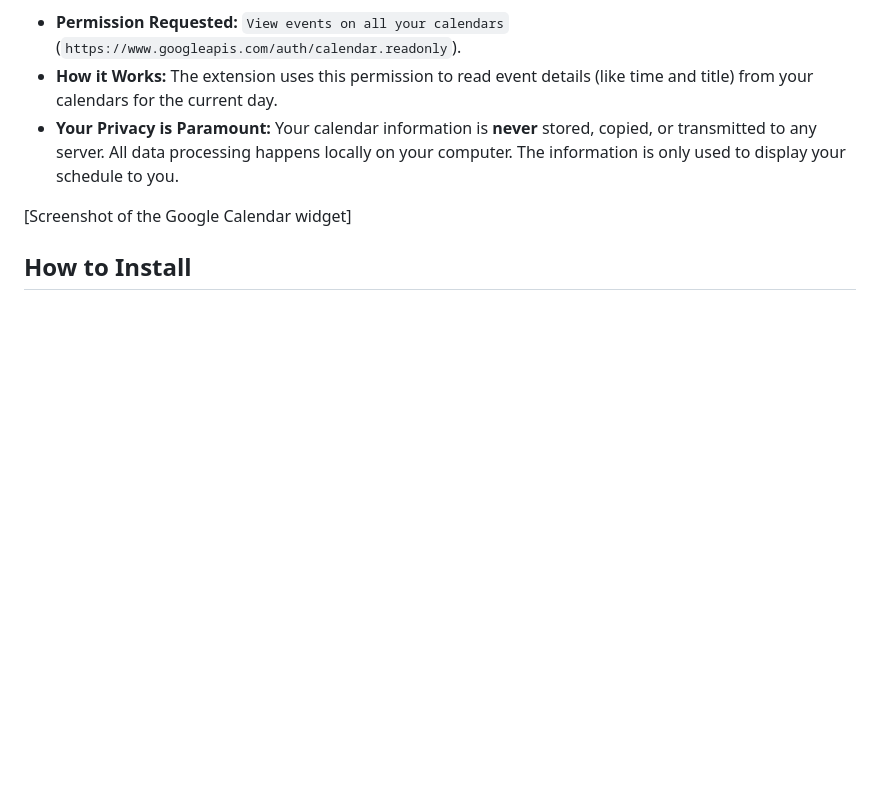
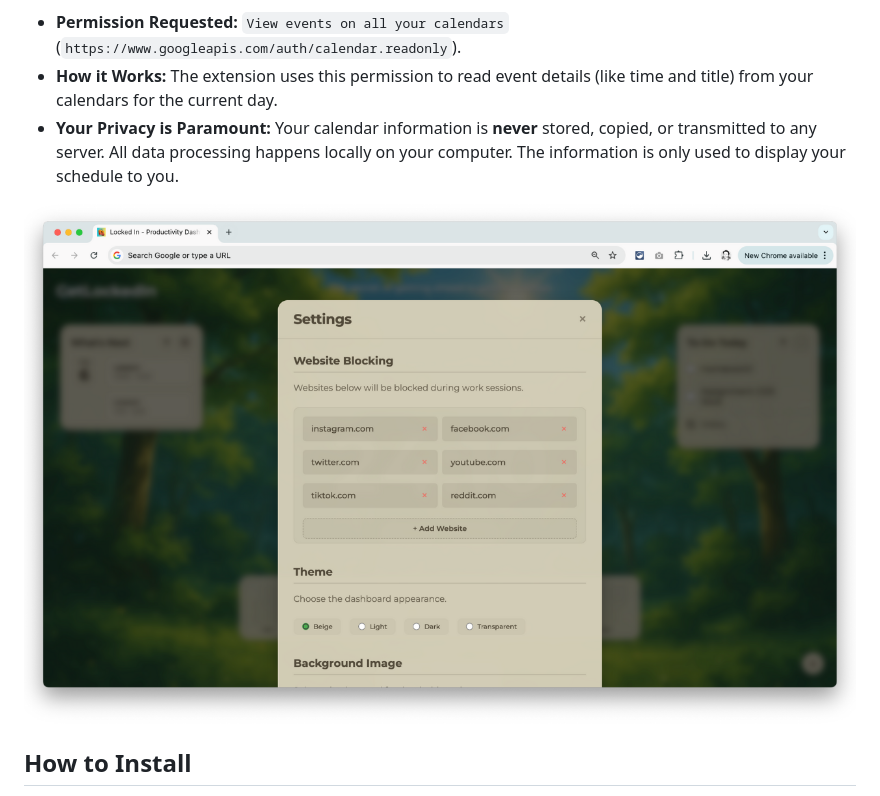
Before and after one commit to kametayturar/locked-in-docs, a Markdown page: README.md, the part around the change printed below. Rendered like a GitHub page; pictures changed too: screenshots/3.png (added); blank space fills up the shorter version.

Commit message:
docs: add screenshots to README

```diff
--- a/README.md
+++ b/README.md
@@ -24,7 +25,7 @@ To help you stay on top of your schedule, Locked In can display your upcoming ev
 *   **How it Works:** The extension uses this permission to read event details (like time and title) from your calendars for the current day.
 *   **Your Privacy is Paramount:** Your calendar information is **never** stored, copied, or transmitted to any server. All data processing happens locally on your computer. The information is only used to display your schedule to you.
 
-[Screenshot of the Google Calendar widget]
+![Screenshot of the Google Calendar widget](screenshots/3.png)
 
 ## How to Install
 
```
Also changed, not shown: other parts of README.md (+3 -2 lines), 4 other files.
